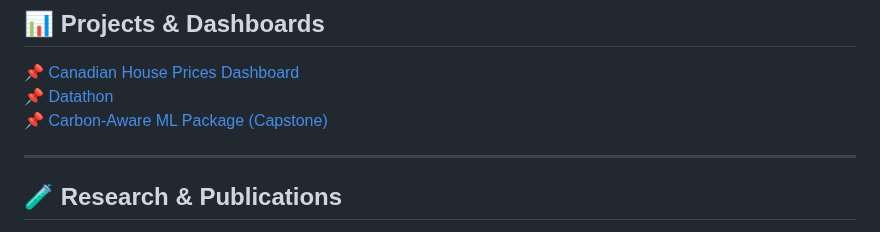
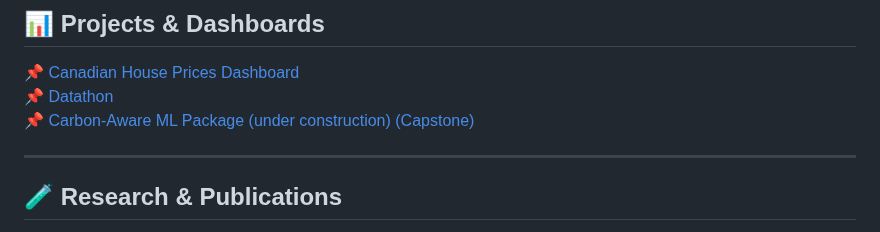
Before and after one commit to mindy001/mindy001, a Markdown page: README.md, the part around the change. Drawn GitHub-style.

```diff
--- a/README.md
+++ b/README.md
@@ -39,7 +39,7 @@ Currently, I'm pursuing an MSc in Data Science at the University of British Colu
 
 📌 [Canadian House Prices Dashboard](https://canadian-house-prices.onrender.com/)
 📌 [Datathon](https://github.com/mindy001/NIH-Chest-XRay-Classifier)
-📌 [Carbon-Aware ML Package (Capstone)](https://github.com/mindy001/carbon-aware-ml)
+📌 [Carbon-Aware ML Package (under construction) (Capstone)](https://github.com/mindy001/carbon-aware-ml)
 
 ---
 
```
